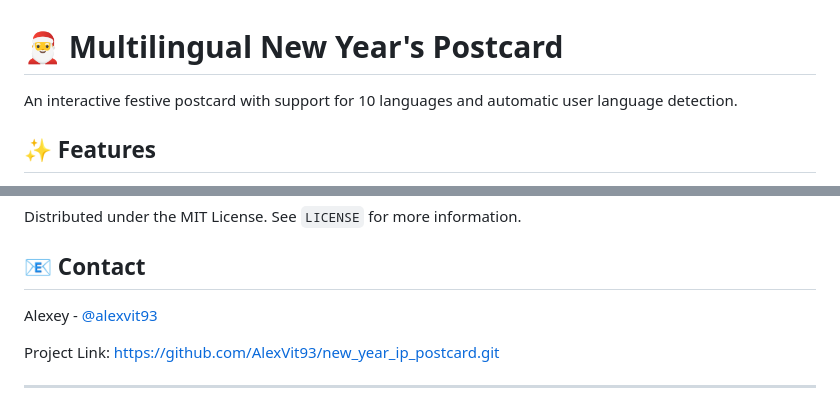
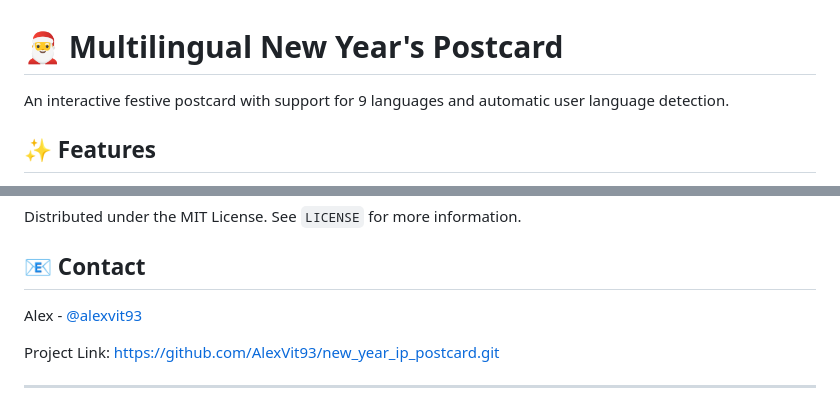
Before and after one commit to PaleCamelCaseOld/PostCard-New-Year, a Markdown page: README.md, 2 parts joined by grey strips. GitHub-like rendering.

Commit message:
fix: delete mistakes from Readme file

```diff
--- a/README.md
+++ b/README.md
@@ -1,6 +1,6 @@
 # 🎅 Multilingual New Year's Postcard
 
-An interactive festive postcard with support for 10 languages and automatic user language detection.
+An interactive festive postcard with support for 9 languages and automatic user language detection.
 
 ## ✨ Features
 
@@ -145,7 +145,7 @@ Distributed under the MIT License. See `LICENSE` for more information.
 
 ## 📧 Contact
 
-Alexey - [@alexvit93](https://github.com/AlexVit93)
+Alex - [@alexvit93](https://github.com/AlexVit93)
 
 Project Link: [https://github.com/AlexVit93/new_year_ip_postcard.git](https://github.com/AlexVit93/new_year_ip_postcard.git)
 
```
